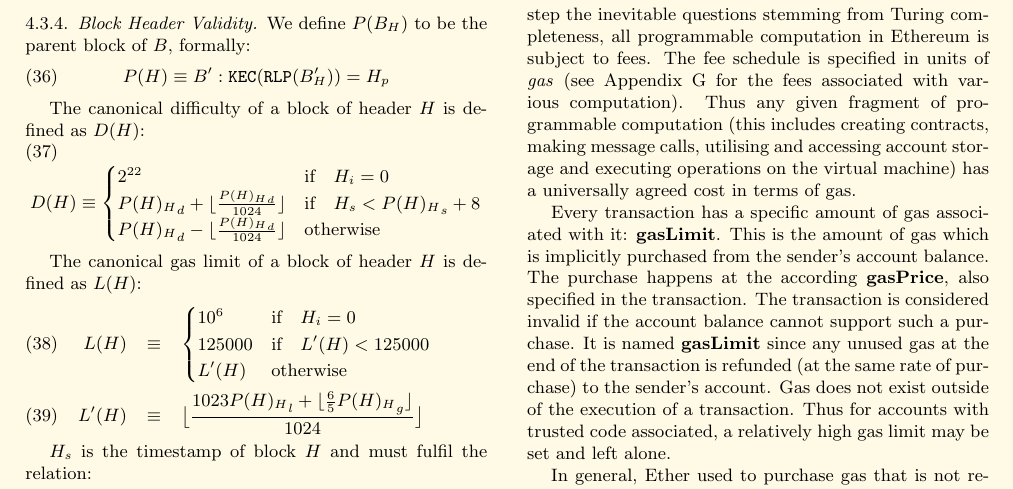
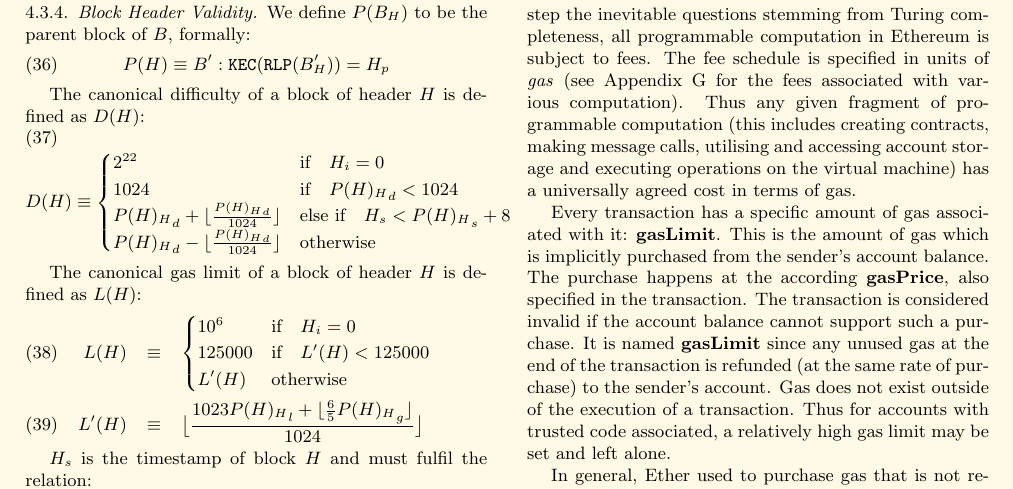
Before and after one commit to ethereum/yellowpaper, a LaTeX paper (Paper.tex): part of page 6 of 29, cut so that both start at the same text. Compiled offline with pdfLaTeX.

Commit message:
lower bound difficulty

```diff
--- a/Paper.tex
+++ b/Paper.tex
@@ -424,7 +424,8 @@ The canonical difficulty of a block of header $H$ is defined as $D(H)$:
 \begin{equation}
 D(H) \equiv \begin{cases}
 2^{22} & \text{if} \quad H_i = 0\\
-{P(H)_H}_d + \lfloor\frac{{P(H)_H}_d}{1024}\rfloor & \text{if} \quad H_s < {P(H)_H}_s + 8\\
+1024 & \text{if} \quad {P(H)_H}_d < 1024\\
+{P(H)_H}_d + \lfloor\frac{{P(H)_H}_d}{1024}\rfloor & \text{else if} \quad H_s < {P(H)_H}_s + 8\\
 {P(H)_H}_d - \lfloor\frac{{P(H)_H}_d}{1024}\rfloor & \text{otherwise}\\
 \end{cases}
 \end{equation}
```
